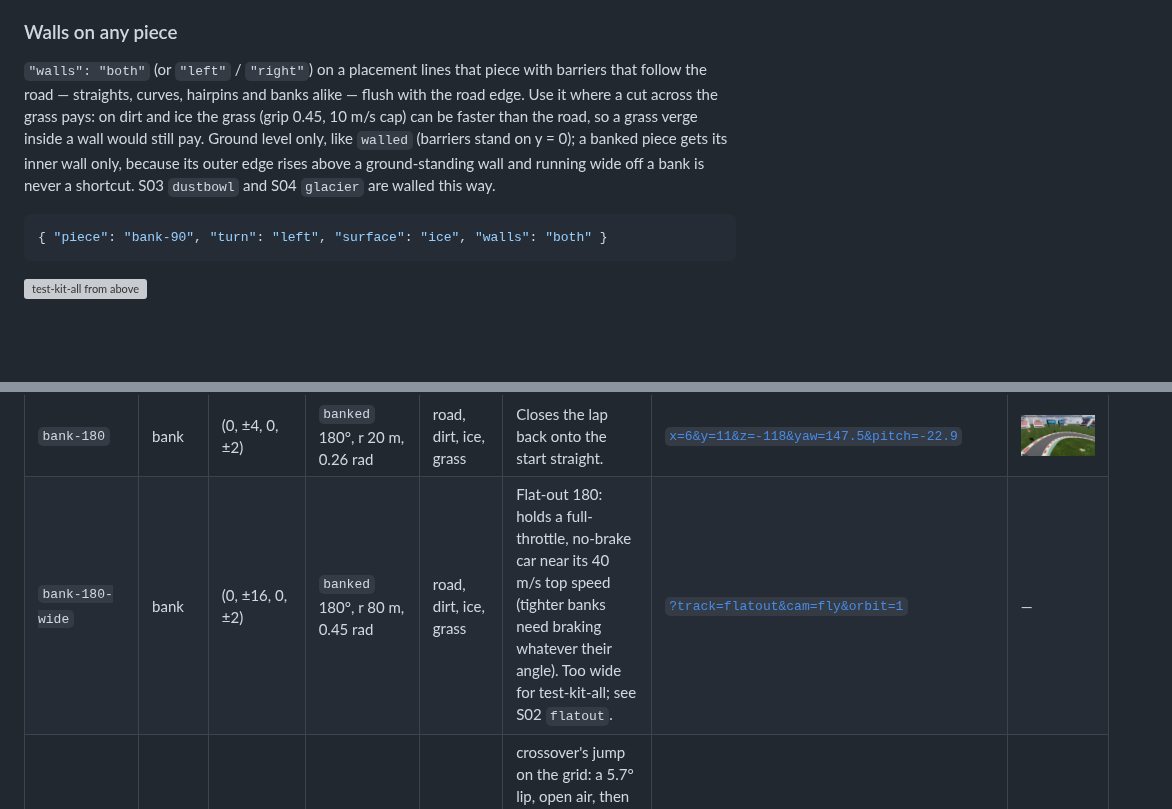
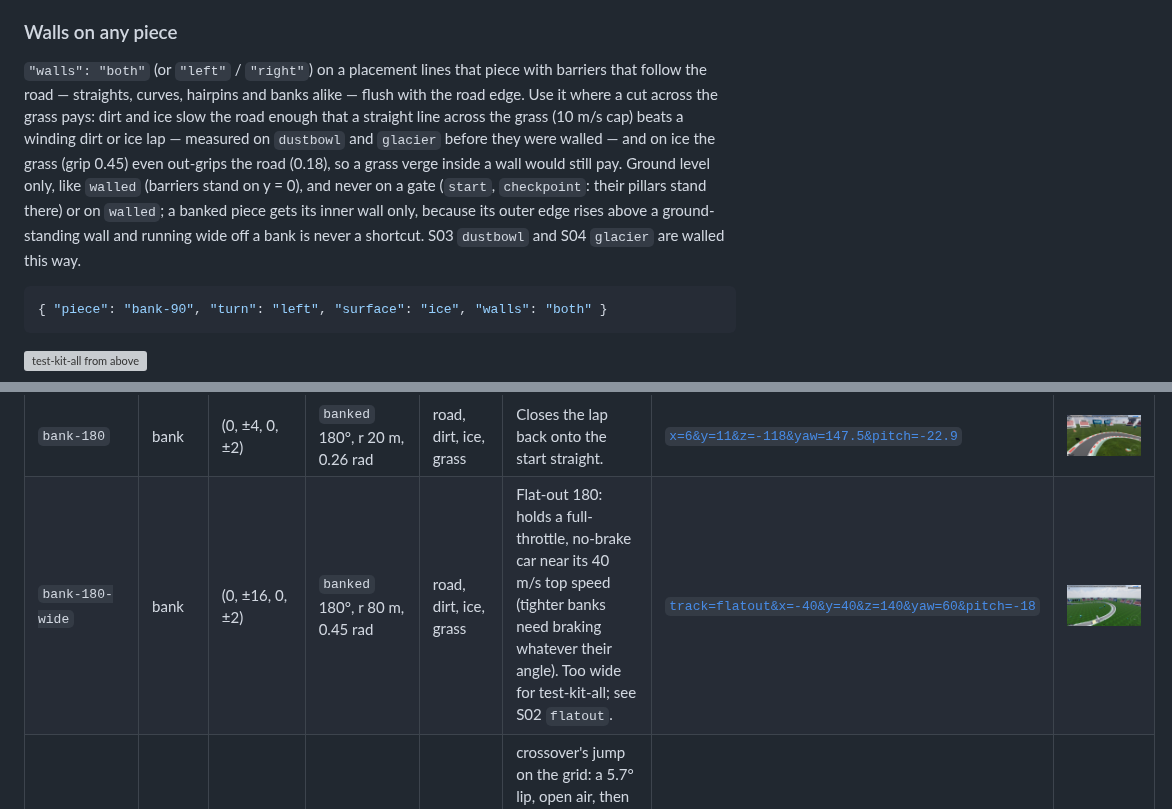
Before and after one commit to bborbe/driftline, a Markdown page: docs/track-kit.md, 2 parts joined by grey strips. GitHub-like rendering; pictures changed too: docs/track-kit/bank-180-wide.png (added); blank space fills up the shorter version; grey boxes are pictures that could not be loaded.

````diff
--- a/docs/track-kit.md
+++ b/docs/track-kit.md
@@ -32,7 +32,7 @@ The lap must close back onto its start connector; `compileKit()` throws naming t
 
 ### Walls on any piece
 
-`"walls": "both"` (or `"left"` / `"right"`) on a placement lines that piece with barriers that follow the road — straights, curves, hairpins and banks alike — flush with the road edge. Use it where a cut across the grass pays: on dirt and ice the grass (grip 0.45, 10 m/s cap) can be faster than the road, so a grass verge inside a wall would still pay. Ground level only, like `walled` (barriers stand on y = 0); a banked piece gets its inner wall only, because its outer edge rises above a ground-standing wall and running wide off a bank is never a shortcut. S03 `dustbowl` and S04 `glacier` are walled this way.
+`"walls": "both"` (or `"left"` / `"right"`) on a placement lines that piece with barriers that follow the road — straights, curves, hairpins and banks alike — flush with the road edge. Use it where a cut across the grass pays: dirt and ice slow the road enough that a straight line across the grass (10 m/s cap) beats a winding dirt or ice lap — measured on `dustbowl` and `glacier` before they were walled — and on ice the grass (grip 0.45) even out-grips the road (0.18), so a grass verge inside a wall would still pay. Ground level only, like `walled` (barriers stand on y = 0), and never on a gate (`start`, `checkpoint`: their pillars stand there) or on `walled`; a banked piece gets its inner wall only, because its outer edge rises above a ground-standing wall and running wide off a bank is never a shortcut. S03 `dustbowl` and S04 `glacier` are walled this way.
 
 ```json
 { "piece": "bank-90", "turn": "left", "surface": "ice", "walls": "both" }
@@ -59,7 +59,7 @@ Screenshots: live site, `?track=test-kit-all&cam=fly&freeze=1&renderer=webgl2` p
 | `bump` | slope | (2, 0, 0, 0) | `ramp` 10 m +1 m, `drop` 10 m −1 m | road, dirt, ice, grass | Unloads the suspension at speed. | [`x=14&y=12&z=48&yaw=-32.5&pitch=-22.9`](https://bborbe.github.io/driftline/?track=test-kit-all&x=14&y=12&z=48&yaw=-32.5&pitch=-22.9&cam=fly&freeze=1&renderer=webgl2) | ![bump](track-kit/bump.png) |
 | `bank-90` | bank | (2, ±2, 0, ±1) | `banked` 90°, r 20 m, 0.26 rad | road, dirt, ice, grass | Bank eases in and out inside the piece, so both connectors are flat. | [`x=12.1&y=15&z=140.1&yaw=57.5&pitch=-22.9`](https://bborbe.github.io/driftline/?track=test-kit-all&x=12.1&y=15&z=140.1&yaw=57.5&pitch=-22.9&cam=fly&freeze=1&renderer=webgl2) | ![bank-90](track-kit/bank-90.png) |
 | `bank-180` | bank | (0, ±4, 0, ±2) | `banked` 180°, r 20 m, 0.26 rad | road, dirt, ice, grass | Closes the lap back onto the start straight. | [`x=6&y=11&z=-118&yaw=147.5&pitch=-22.9`](https://bborbe.github.io/driftline/?track=test-kit-all&x=6&y=11&z=-118&yaw=147.5&pitch=-22.9&cam=fly&freeze=1&renderer=webgl2) | ![bank-180](track-kit/bank-180.png) |
-| `bank-180-wide` | bank | (0, ±16, 0, ±2) | `banked` 180°, r 80 m, 0.45 rad | road, dirt, ice, grass | Flat-out 180: holds a full-throttle, no-brake car near its 40 m/s top speed (tighter banks need braking whatever their angle). Too wide for test-kit-all; see S02 `flatout`. | [`?track=flatout&cam=fly&orbit=1`](https://bborbe.github.io/driftline/?track=flatout&cam=fly&orbit=1&renderer=webgl2) | — |
+| `bank-180-wide` | bank | (0, ±16, 0, ±2) | `banked` 180°, r 80 m, 0.45 rad | road, dirt, ice, grass | Flat-out 180: holds a full-throttle, no-brake car near its 40 m/s top speed (tighter banks need braking whatever their angle). Too wide for test-kit-all; see S02 `flatout`. | [`track=flatout&x=-40&y=40&z=140&yaw=60&pitch=-18`](https://bborbe.github.io/driftline/?track=flatout&x=-40&y=40&z=140&yaw=60&pitch=-18&cam=fly&freeze=1&renderer=webgl2) | ![bank-180-wide](track-kit/bank-180-wide.png) |
 | `gap-jump` | slope | (10, 0, −2, 0) | `ramp` 10 m +1 m, `gap` 10 m −1.8 m, `drop` 80 m −7.2 m | road | crossover's jump on the grid: a 5.7° lip, open air, then a landing slope that continues the line from the lip, long enough for a flat-out flight (`jump-landing.test.ts` on leap). Two levels down. | [`x=72&y=18&z=-30&yaw=-95&pitch=-18`](https://bborbe.github.io/driftline/?track=test-kit-all&x=72&y=18&z=-30&yaw=-95&pitch=-18&cam=fly&freeze=1&renderer=webgl2) | ![gap-jump](track-kit/gap-jump.png) |
 | `turbo` | effect | (1, 0, 0, 0) | `straight` 10 m + `turbo` zone 0.25–0.75 | road | Yellow pad; direction from `padForward()`. | [`x=14&y=11&z=3&yaw=-32.5&pitch=-22.9`](https://bborbe.github.io/driftline/?track=test-kit-all&x=14&y=11&z=3&yaw=-32.5&pitch=-22.9&cam=fly&freeze=1&renderer=webgl2) | ![turbo](track-kit/turbo.png) |
 | `turbo-red` | effect | (1, 0, 0, 0) | `straight` 10 m + `turbo-red` zone 0.25–0.75 | road | Red pad: stronger boost. | [`x=14&y=11&z=13&yaw=-32.5&pitch=-22.9`](https://bborbe.github.io/driftline/?track=test-kit-all&x=14&y=11&z=13&yaw=-32.5&pitch=-22.9&cam=fly&freeze=1&renderer=webgl2) | ![turbo-red](track-kit/turbo-red.png) |
````
Also changed, not shown: AGENTS.md (+1 -1 lines), README.md (+9 -11 lines), 6 other files.
